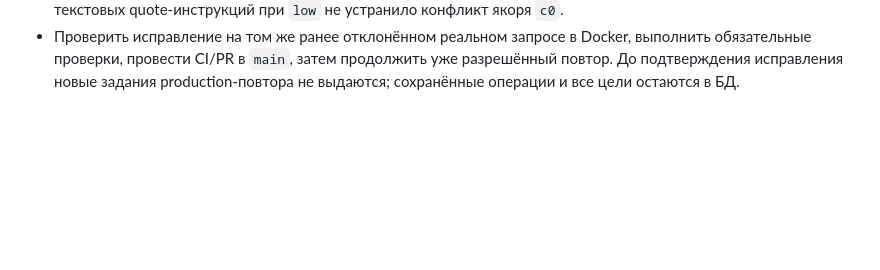
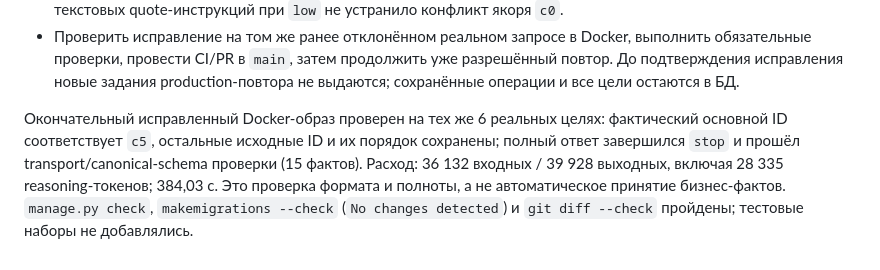
Before and after one commit to envOnion/kz-mazory, a Markdown page: specs/task_2026-10-22_01-57-20_MSK.md, the part around the change. GitHub-like rendering; blank space fills up the shorter version.

Commit message:
Record corrected MiniMax real-packet verification

```diff
--- a/specs/task_2026-10-22_01-57-20_MSK.md
+++ b/specs/task_2026-10-22_01-57-20_MSK.md
@@ -189,3 +189,5 @@ sequenceDiagram
 - Привязать ограничение `thread_key=t0` к классификации настоящего `target_message_id`, а не к позиции `c0`: новые live/recovery-пачки сохраняют хронологию и используют последний оригинал как основной. Для fixed-slot схемы обязательное сообщение темы `t0` также берётся из `target_message_id`. Одиночная классификация остаётся строго `t0`, остальные цели могут ссылаться только на разрешённые темы; доказательственные проверки не ослабляются.
 - Для структурированного извлечения не навязывать `reasoning_effort=low`: сохранить явный выбор вызывающего кода либо штатный default провайдера. Короткая техническая проверка без схемы сохраняет прежний `low`. На идентичной сохранённой реальной пачке из 6 целей прежний `low` дал отказ схемы; default `max` вернул схематически корректные 18 фактов за 580,93 с: 36 118 входных / 47 243 выходных, включая 33 962 reasoning-токена. Это наблюдение одного сравнения, а не гарантия качества всех ответов. Исправление только текстовых quote-инструкций при `low` не устранило конфликт якоря `c0`.
 - Проверить исправление на том же ранее отклонённом реальном запросе в Docker, выполнить обязательные проверки, провести CI/PR в `main`, затем продолжить уже разрешённый повтор. До подтверждения исправления новые задания production-повтора не выдаются; сохранённые операции и все цели остаются в БД.
+
+Окончательный исправленный Docker-образ проверен на тех же 6 реальных целях: фактический основной ID соответствует `c5`, остальные исходные ID и их порядок сохранены; полный ответ завершился `stop` и прошёл transport/canonical-schema проверки (15 фактов). Расход: 36 132 входных / 39 928 выходных, включая 28 335 reasoning-токенов; 384,03 с. Это проверка формата и полноты, а не автоматическое принятие бизнес-фактов. `manage.py check`, `makemigrations --check` (`No changes detected`) и `git diff --check` пройдены; тестовые наборы не добавлялись.
```
